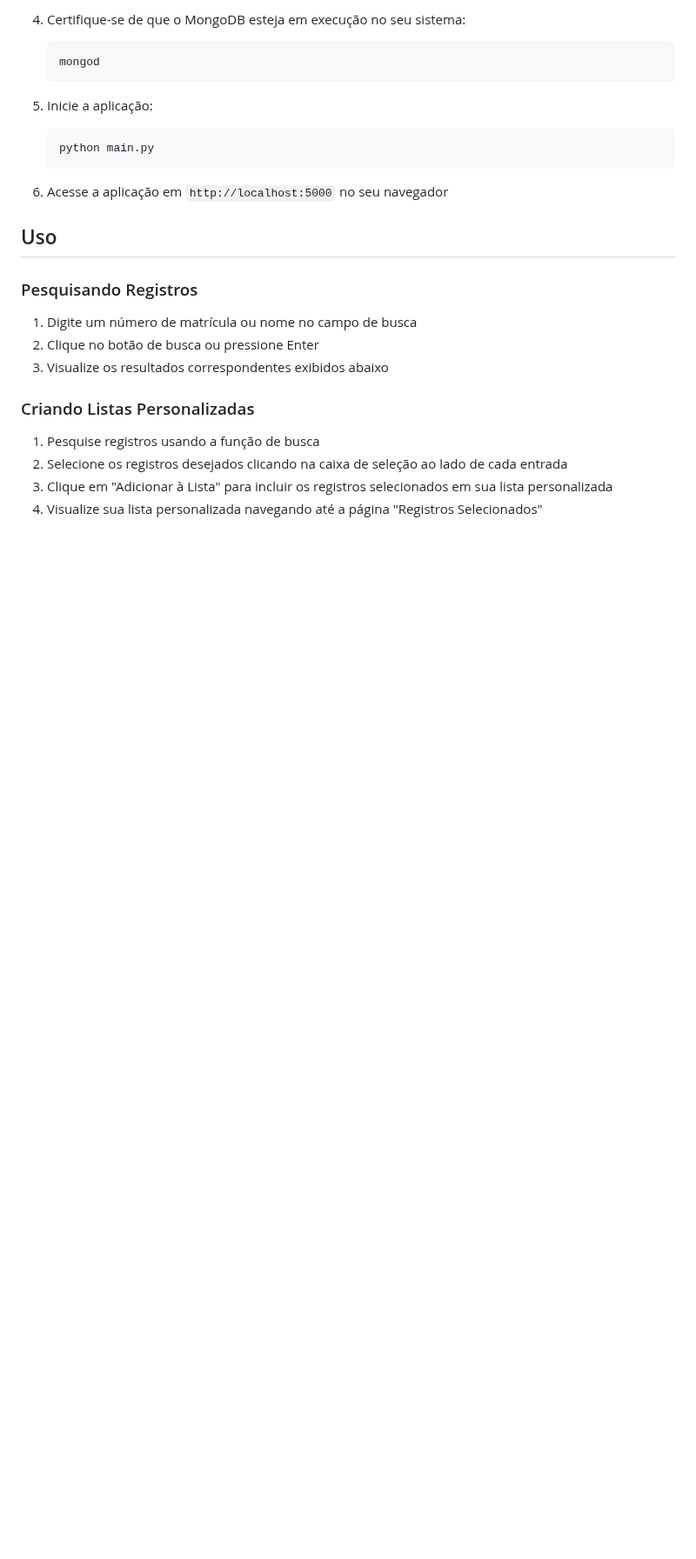
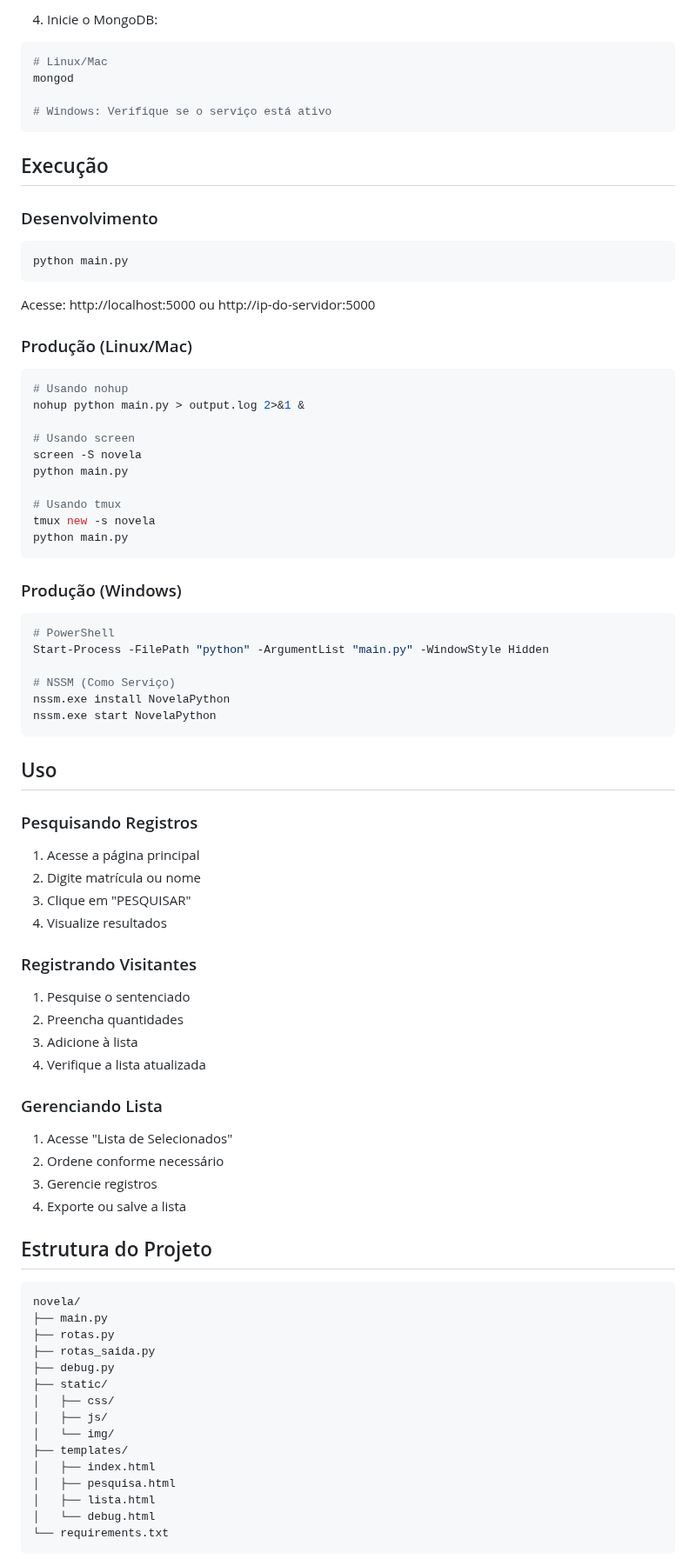
Before and after one commit to fernandopereira3/novela, a Markdown page: readme.md, the part around one of its changes. Shown at 87% size. Drawn GitHub-style; blank space fills up the shorter version.

````diff
--- a/readme.md
+++ b/readme.md
@@ -219,28 +75,80 @@ Antes da instalação, certifique-se de ter:
 
-4. Certifique-se de que o MongoDB esteja em execução no seu sistema:
-   ```bash
-   mongod
-   ```
+4. Inicie o MongoDB:
+```bash
+# Linux/Mac
+mongod
 
-5. Inicie a aplicação:
-   ```bash
-   python main.py
-   ```
+# Windows: Verifique se o serviço está ativo
+```
 
-6. Acesse a aplicação em `http://localhost:5000` no seu navegador
+## Execução
+
+### Desenvolvimento
+```bash
+python main.py
+```
+Acesse: http://localhost:5000 ou http://ip-do-servidor:5000
+
+### Produção (Linux/Mac)
+```bash
+# Usando nohup
+nohup python main.py > output.log 2>&1 &
+
+# Usando screen
+screen -S novela
+python main.py
+
+# Usando tmux
+tmux new -s novela
+python main.py
+```
+
+### Produção (Windows)
+```powershell
+# PowerShell
+Start-Process -FilePath "python" -ArgumentList "main.py" -WindowStyle Hidden
+
+# NSSM (Como Serviço)
+nssm.exe install NovelaPython
+nssm.exe start NovelaPython
+```
 
 ## Uso
 
 ### Pesquisando Registros
+1. Acesse a página principal
+2. Digite matrícula ou nome
+3. Clique em "PESQUISAR"
+4. Visualize resultados
 
-1. Digite um número de matrícula ou nome no campo de busca
-2. Clique no botão de busca ou pressione Enter
-3. Visualize os resultados correspondentes exibidos abaixo
+### Registrando Visitantes
+1. Pesquise o sentenciado
+2. Preencha quantidades
+3. Adicione à lista
+4. Verifique a lista atualizada
 
-### Criando Listas Personalizadas
+### Gerenciando Lista
+1. Acesse "Lista de Selecionados"
+2. Ordene conforme necessário
+3. Gerencie registros
+4. Exporte ou salve a lista
 
-1. Pesquise registros usando a função de busca
-2. Selecione os registros desejados clicando na caixa de seleção ao lado de cada entrada
-3. Clique em "Adicionar à Lista" para incluir os registros selecionados em sua lista personalizada
-4. Visualize sua lista personalizada navegando até a página "Registros Selecionados"
+## Estrutura do Projeto
+```
+novela/
+├── main.py
+├── rotas.py
+├── rotas_saida.py
+├── debug.py
+├── static/
+│   ├── css/
+│   ├── js/
+│   └── img/
+├── templates/
+│   ├── index.html
+│   ├── pesquisa.html
+│   ├── lista.html
+│   └── debug.html
+└── requirements.txt
+```
 
````
Also changed, not shown: other parts of readme.md (+61 -201 lines).
